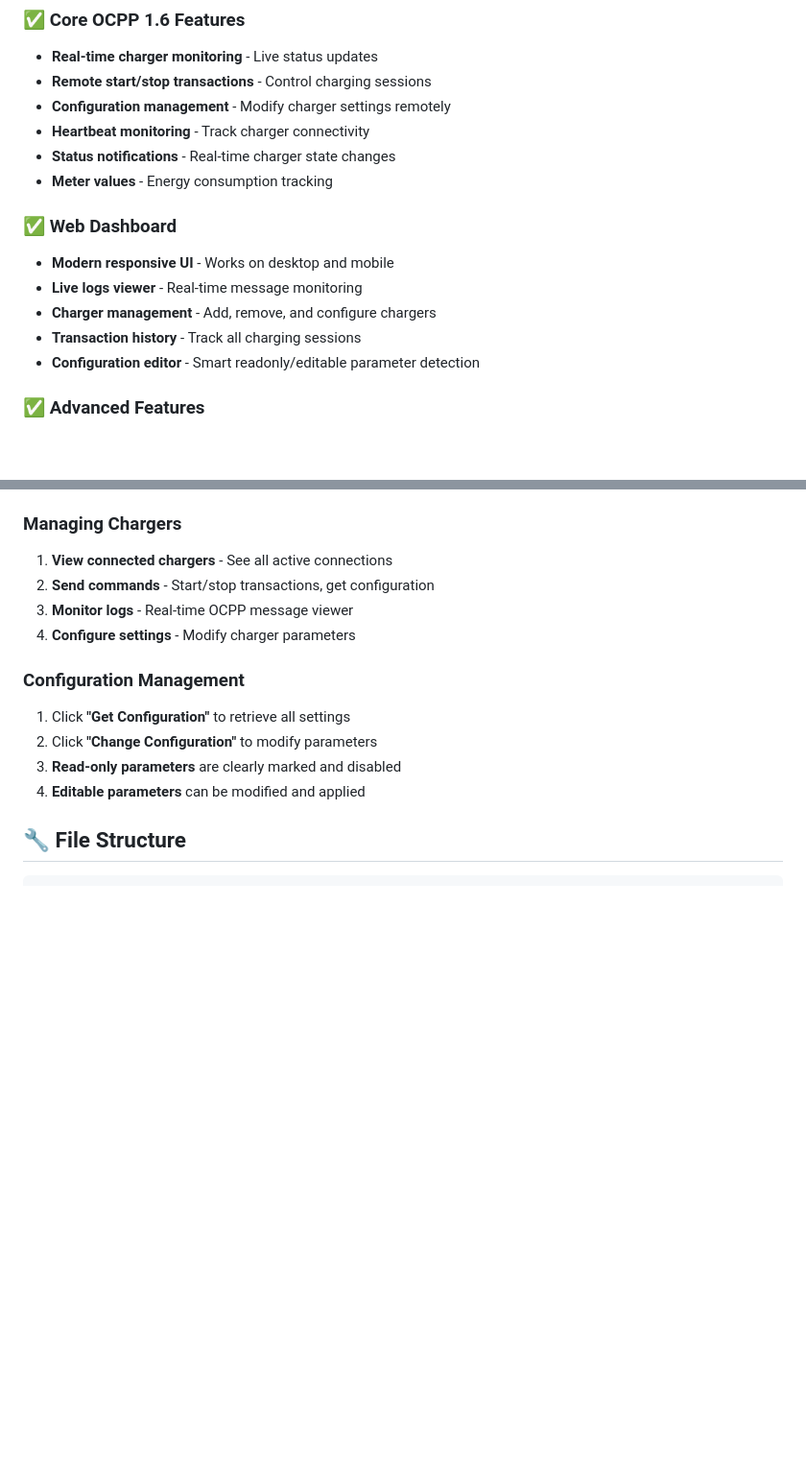
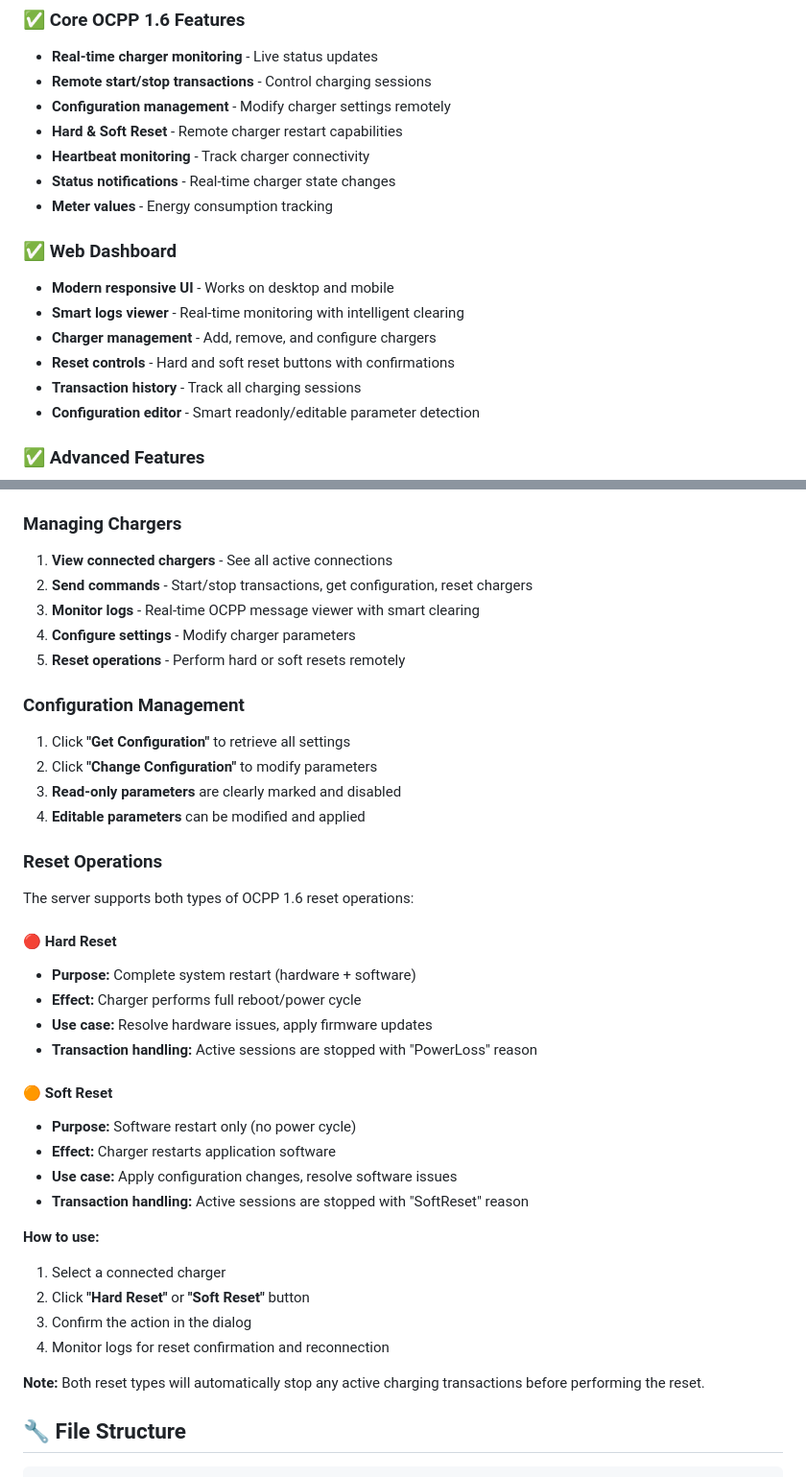
Before and after one commit to kushagra101010/TestOCPP-Server-16, a Markdown page: README.md, 2 parts joined by grey strips. Shown at 96% size. Drawn GitHub-style; blank space fills up the shorter version.

Commit message:
Update README with Hard Reset and Soft Reset documentation - Add reset functionality to Core OCPP 1.6 Features - Add dedicated Reset Operations section with detailed explanations - Document Hard Reset vs Soft Reset differences and use cases - Add step-by-step usage instructions - Update Web Dashboard features to mention reset controls - Document transaction handling during reset operations

```diff
--- a/README.md
+++ b/README.md
@@ -25,14 +25,16 @@ That's it! The server will be running at `http://localhost:8000`
 - **Real-time charger monitoring** - Live status updates
 - **Remote start/stop transactions** - Control charging sessions
 - **Configuration management** - Modify charger settings remotely
+- **Hard & Soft Reset** - Remote charger restart capabilities
 - **Heartbeat monitoring** - Track charger connectivity
 - **Status notifications** - Real-time charger state changes
 - **Meter values** - Energy consumption tracking
 
 ### ✅ Web Dashboard
 - **Modern responsive UI** - Works on desktop and mobile
-- **Live logs viewer** - Real-time message monitoring
+- **Smart logs viewer** - Real-time monitoring with intelligent clearing
 - **Charger management** - Add, remove, and configure chargers
+- **Reset controls** - Hard and soft reset buttons with confirmations
 - **Transaction history** - Track all charging sessions
 - **Configuration editor** - Smart readonly/editable parameter detection
 
@@ -80,15 +82,39 @@ Open your web browser and go to:
 
 ### Managing Chargers
 1. **View connected chargers** - See all active connections
-2. **Send commands** - Start/stop transactions, get configuration
-3. **Monitor logs** - Real-time OCPP message viewer
+2. **Send commands** - Start/stop transactions, get configuration, reset chargers
+3. **Monitor logs** - Real-time OCPP message viewer with smart clearing
 4. **Configure settings** - Modify charger parameters
+5. **Reset operations** - Perform hard or soft resets remotely
 
 ### Configuration Management
 1. Click **"Get Configuration"** to retrieve all settings
 2. Click **"Change Configuration"** to modify parameters
 3. **Read-only parameters** are clearly marked and disabled
 4. **Editable parameters** can be modified and applied
+
+### Reset Operations
+The server supports both types of OCPP 1.6 reset operations:
+
+#### 🔴 Hard Reset
+- **Purpose:** Complete system restart (hardware + software)
+- **Effect:** Charger performs full reboot/power cycle
+- **Use case:** Resolve hardware issues, apply firmware updates
+- **Transaction handling:** Active sessions are stopped with "PowerLoss" reason
+
+#### 🟠 Soft Reset
+- **Purpose:** Software restart only (no power cycle)
+- **Effect:** Charger restarts application software
+- **Use case:** Apply configuration changes, resolve software issues
+- **Transaction handling:** Active sessions are stopped with "SoftReset" reason
+
+**How to use:**
+1. Select a connected charger
+2. Click **"Hard Reset"** or **"Soft Reset"** button
+3. Confirm the action in the dialog
+4. Monitor logs for reset confirmation and reconnection
+
+**Note:** Both reset types will automatically stop any active charging transactions before performing the reset.
 
 ## 🔧 File Structure
 
```
